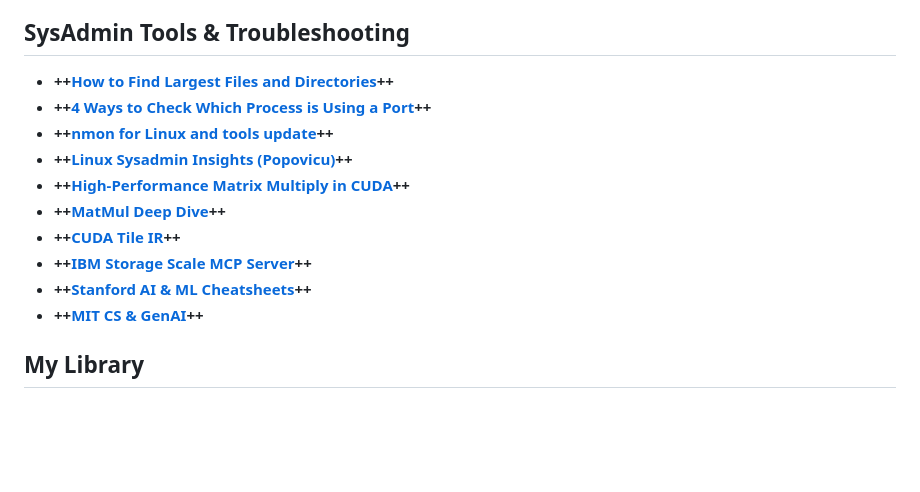
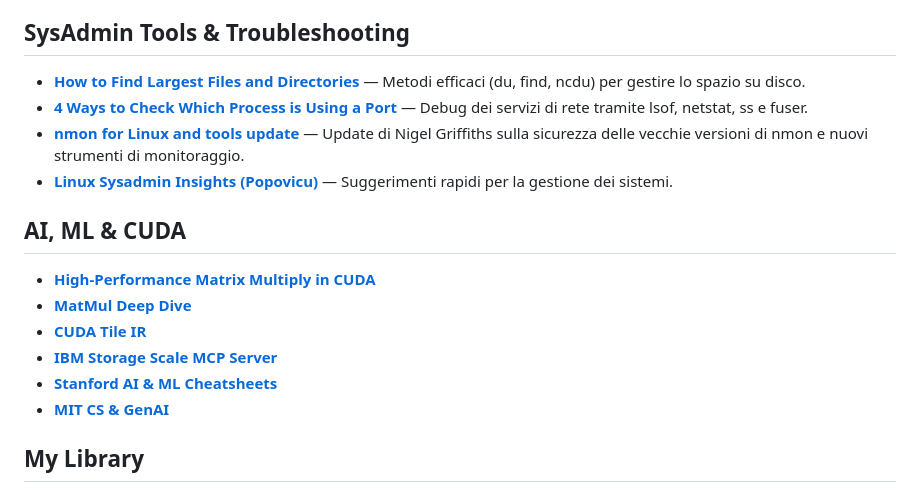
Before and after one commit to mmirkk0/awesome-repo-links, a Markdown page: README.md, the part around one of its changes. GitHub-like rendering; blank space fills up the shorter version.

```diff
--- a/README.md
+++ b/README.md
@@ -57,14 +55,15 @@ A curated list of resources on Linux Kernel, System Design, Algorithms, Low-Leve
 ## SysAdmin Tools & Troubleshooting
-* **++[How to Find Largest Files and Directories](https://www.google.com/search?q=https://linuxconfig.org/how-to-find-largest-files-and-directories-in-linux)++**
-* **++[4 Ways to Check Which Process is Using a Port](https://www.google.com/search?q=https://linuxconfig.org/4-ways-to-check-which-process-is-using-a-port-in-linux)++**
-* **++[nmon for Linux and tools update](http://nmon.sourceforge.net/pmwiki.php?n=Main.HomePage)++**
-* **++[Linux Sysadmin Insights (Popovicu)](https://x.com/popovicu94/status/2029798826404631010?s=46)++**
-* **++[High-Performance Matrix Multiply in CUDA](https://developer.nvidia.com/blog/how-to-write-high-performance-matrix-multiply-in-nvidia-cuda-tile/)++**
-* **++[MatMul Deep Dive](https://aleksagordic.com/blog/matmul)++**
-* **++[CUDA Tile IR](https://www.linkedin.com/posts/sanjoydas_today-was-a-big-milestone-for-us-we-launched-activity-7402591654643490817-PUNq)++**
-* **++[IBM Storage Scale MCP Server](https://www.linkedin.com/posts/sasikeda_github-ibmibm-storage-scale-mcp-server-activity-7422173696628252673-vbXG)++**
-* **++[Stanford AI & ML Cheatsheets](https://www.linkedin.com/posts/andreashorn1_stanford-university-%F0%9D%97%BF%F0%9D%97%B2%F0%9D%97%B9%F0%9D%97%B2%F0%9D%97%AE%F0%9D%98%80%F0%9D%97%B2%F0%9D%97%B1-%F0%9D%97%BC%F0%9D%97%B3-activity-7393190564092968960-VifK)++**
-* **++[MIT CS & GenAI](https://www.linkedin.com/posts/eordax_ai-computerscience-mit-activity-7408057467324153856-XWJU)++**
+* **[How to Find Largest Files and Directories](https://www.google.com/search?q=https://linuxconfig.org/how-to-find-largest-files-and-directories-in-linux)** — Metodi efficaci (du, find, ncdu) per gestire lo spazio su disco.
+* **[4 Ways to Check Which Process is Using a Port](https://www.google.com/search?q=https://linuxconfig.org/4-ways-to-check-which-process-is-using-a-port-in-linux)** — Debug dei servizi di rete tramite lsof, netstat, ss e fuser.
+* **[nmon for Linux and tools update](http://nmon.sourceforge.net/pmwiki.php?n=Main.HomePage)** — Update di Nigel Griffiths sulla sicurezza delle vecchie versioni di nmon e nuovi strumenti di monitoraggio.
+* **[Linux Sysadmin Insights (Popovicu)](https://x.com/popovicu94/status/2029798826404631010?s=46)** — Suggerimenti rapidi per la gestione dei sistemi.
+## AI, ML & CUDA
+* **[High-Performance Matrix Multiply in CUDA](https://developer.nvidia.com/blog/how-to-write-high-performance-matrix-multiply-in-nvidia-cuda-tile/)**
+* **[MatMul Deep Dive](https://aleksagordic.com/blog/matmul)**
+* **[CUDA Tile IR](https://www.linkedin.com/posts/sanjoydas_today-was-a-big-milestone-for-us-we-launched-activity-7402591654643490817-PUNq)**
+* **[IBM Storage Scale MCP Server](https://www.linkedin.com/posts/sasikeda_github-ibmibm-storage-scale-mcp-server-activity-7422173696628252673-vbXG)**
+* **[Stanford AI & ML Cheatsheets](https://www.linkedin.com/posts/andreashorn1_stanford-university-%F0%9D%97%BF%F0%9D%97%B2%F0%9D%97%B9%F0%9D%97%B2%F0%9D%97%AE%F0%9D%98%80%F0%9D%97%B2%F0%9D%97%B1-%F0%9D%97%BC%F0%9D%97%B3-activity-7393190564092968960-VifK)**
+* **[MIT CS & GenAI](https://www.linkedin.com/posts/eordax_ai-computerscience-mit-activity-7408057467324153856-XWJU)**
 ## My Library
 * **Understanding the Linux Kernel - Daniel P. Bovet, Marco Cesati**
 * **Linux Kernel Development - Robert Love**
```
Also changed, not shown: other parts of README.md (+47 -49 lines).
